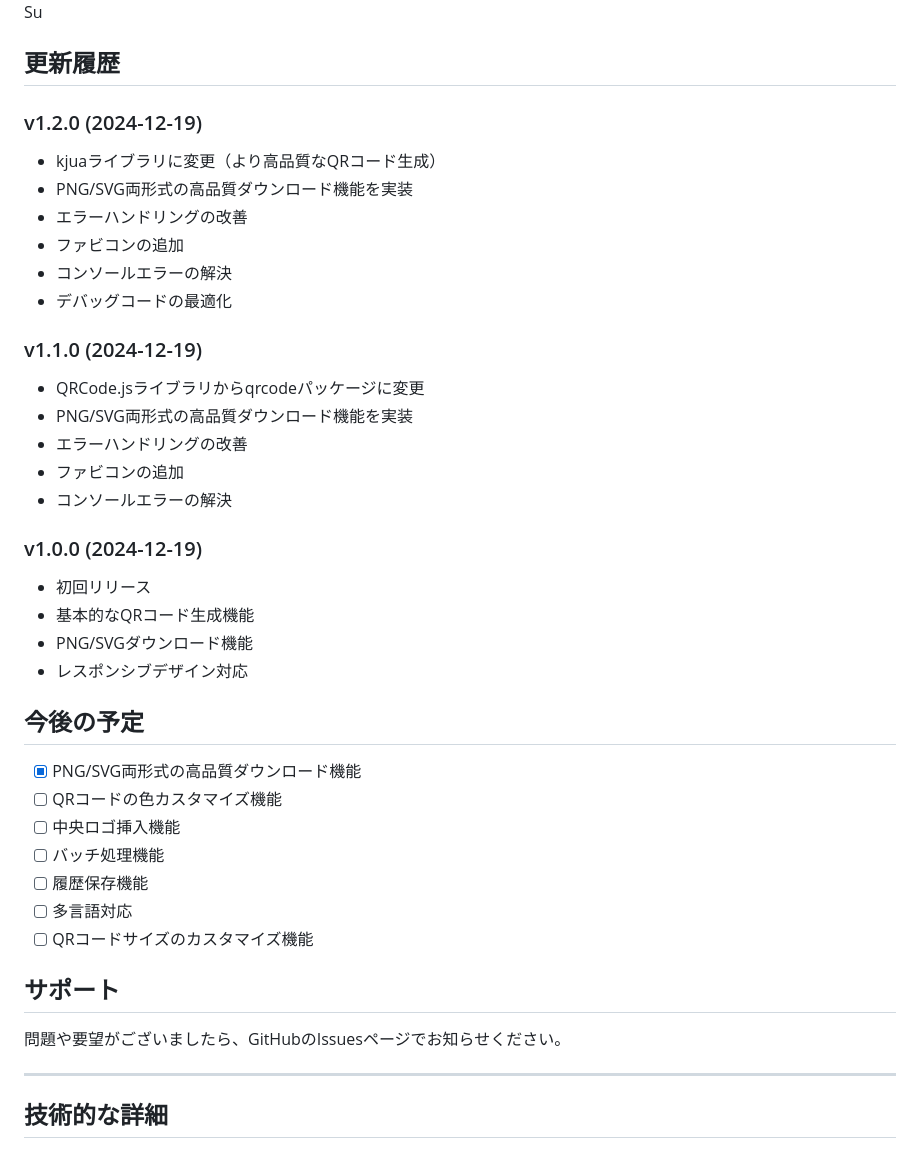
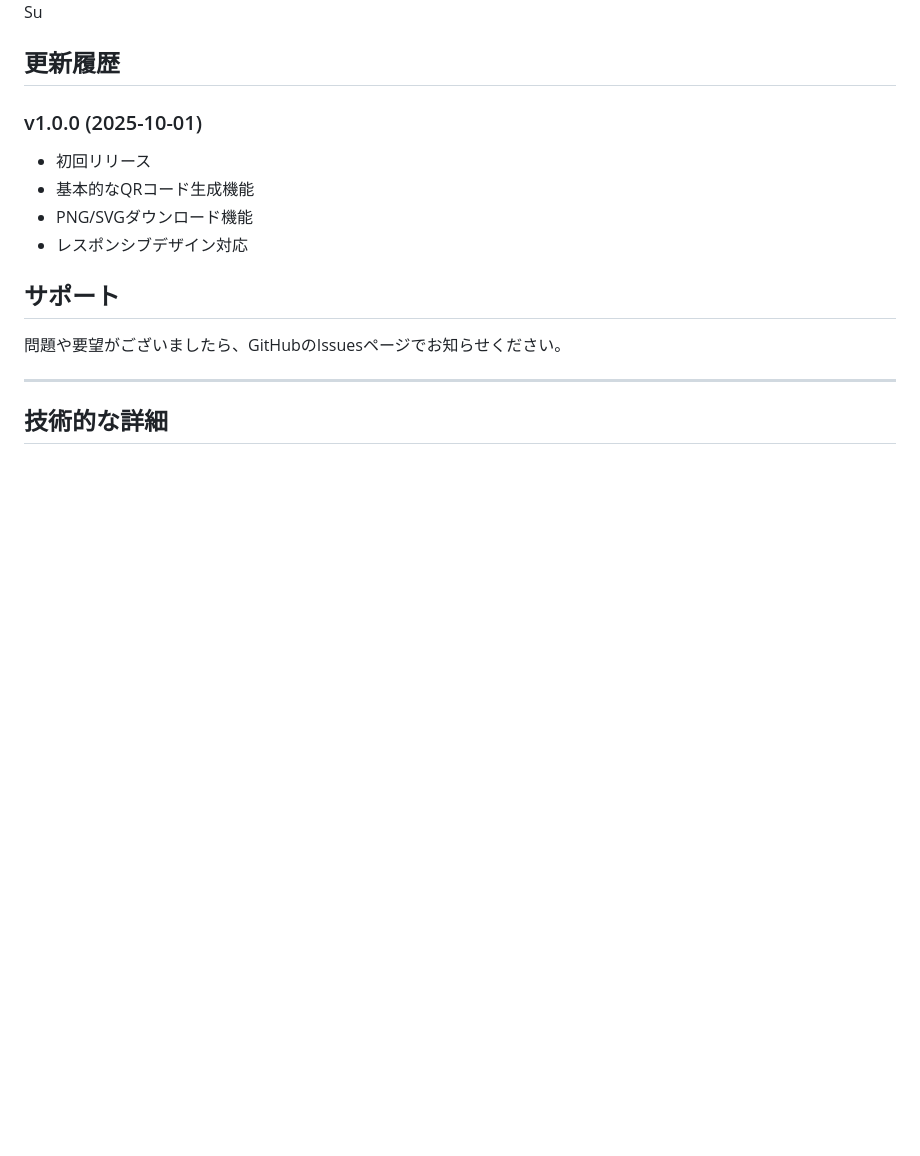
Before and after one commit to su-learning-labo/qrcode_generator, a Markdown page: README.md, the part around one of its changes. Rendered like a GitHub page; blank space fills up the shorter version.

```diff
--- a/README.md
+++ b/README.md
@@ -115,36 +114,12 @@ Su
 
 ## 更新履歴
 
-### v1.2.0 (2024-12-19)
-- kjuaライブラリに変更（より高品質なQRコード生成）
-- PNG/SVG両形式の高品質ダウンロード機能を実装
-- エラーハンドリングの改善
-- ファビコンの追加
-- コンソールエラーの解決
-- デバッグコードの最適化
-
-### v1.1.0 (2024-12-19)
-- QRCode.jsライブラリからqrcodeパッケージに変更
-- PNG/SVG両形式の高品質ダウンロード機能を実装
-- エラーハンドリングの改善
-- ファビコンの追加
-- コンソールエラーの解決
-
-### v1.0.0 (2024-12-19)
+### v1.0.0 (2025-10-01)
 - 初回リリース
 - 基本的なQRコード生成機能
 - PNG/SVGダウンロード機能
 - レスポンシブデザイン対応
 
-## 今後の予定
-
-- [x] PNG/SVG両形式の高品質ダウンロード機能
-- [ ] QRコードの色カスタマイズ機能
-- [ ] 中央ロゴ挿入機能
-- [ ] バッチ処理機能
-- [ ] 履歴保存機能
-- [ ] 多言語対応
-- [ ] QRコードサイズのカスタマイズ機能
 
 ## サポート
 
```
Also changed, not shown: other parts of README.md (+0 -1 lines).
